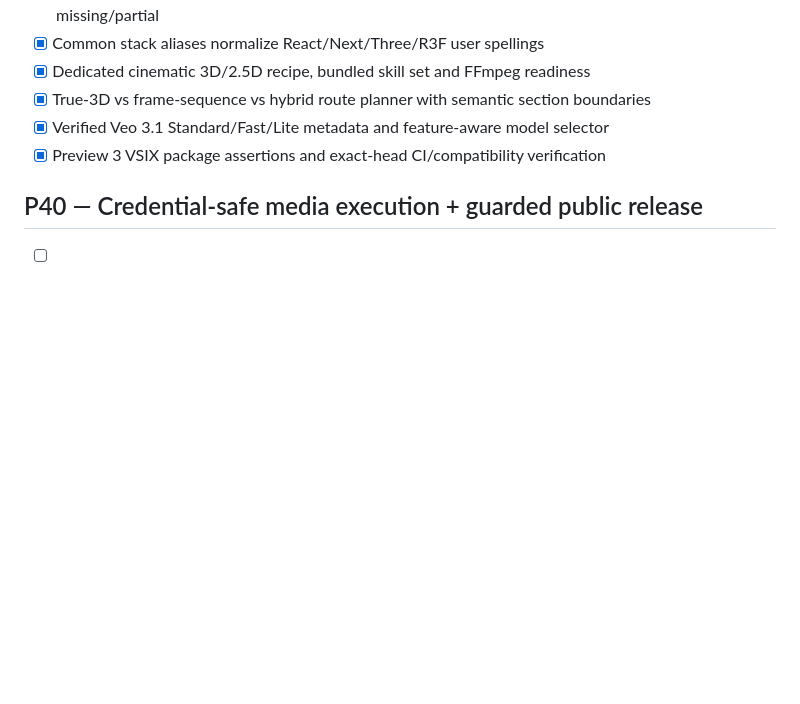
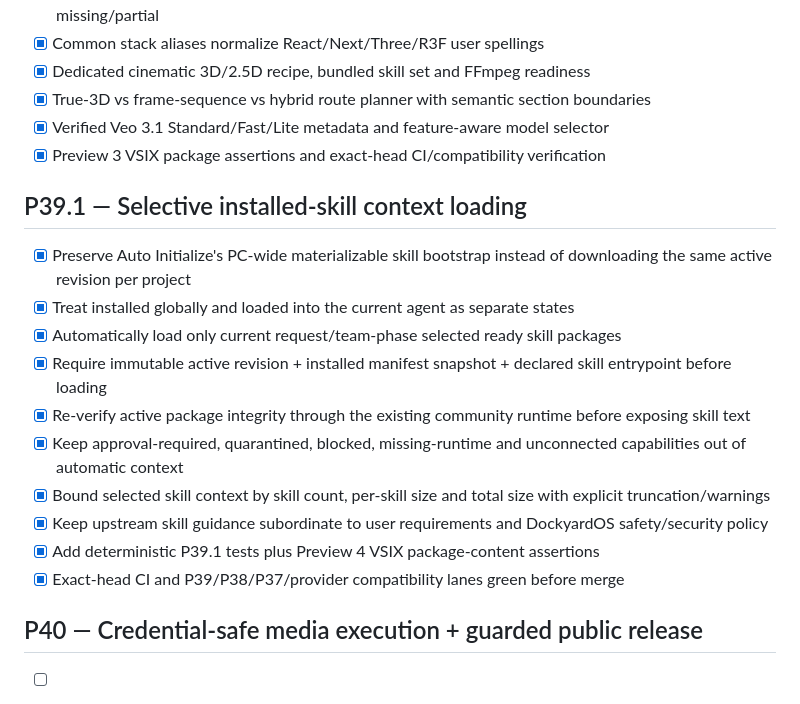
Before and after one commit to cassielxyz/DockyardOS, a Markdown page: docs/ROADMAP.md, the part around the change. GitHub-like rendering; blank space fills up the shorter version.

Commit message:
Roadmap: record P39.1 selective skill loading

```diff
--- a/docs/ROADMAP.md
+++ b/docs/ROADMAP.md
@@ -472,6 +472,19 @@
 - [x] Verified Veo 3.1 Standard/Fast/Lite metadata and feature-aware model selector
 - [x] Preview 3 VSIX package assertions and exact-head CI/compatibility verification
 
+## P39.1 — Selective installed-skill context loading
+
+- [x] Preserve Auto Initialize's PC-wide materializable skill bootstrap instead of downloading the same active revision per project
+- [x] Treat installed globally and loaded into the current agent as separate states
+- [x] Automatically load only current request/team-phase selected ready skill packages
+- [x] Require immutable active revision + installed manifest snapshot + declared skill entrypoint before loading
+- [x] Re-verify active package integrity through the existing community runtime before exposing skill text
+- [x] Keep approval-required, quarantined, blocked, missing-runtime and unconnected capabilities out of automatic context
+- [x] Bound selected skill context by skill count, per-skill size and total size with explicit truncation/warnings
+- [x] Keep upstream skill guidance subordinate to user requirements and DockyardOS safety/security policy
+- [x] Add deterministic P39.1 tests plus Preview 4 VSIX package-content assertions
+- [x] Exact-head CI and P39/P38/P37/provider compatibility lanes green before merge
+
 ## P40 — Credential-safe media execution + guarded public release
 
 - [ ] Add secure Google AI/media-generation connection support without storing API keys in Dockyard state/source
```
